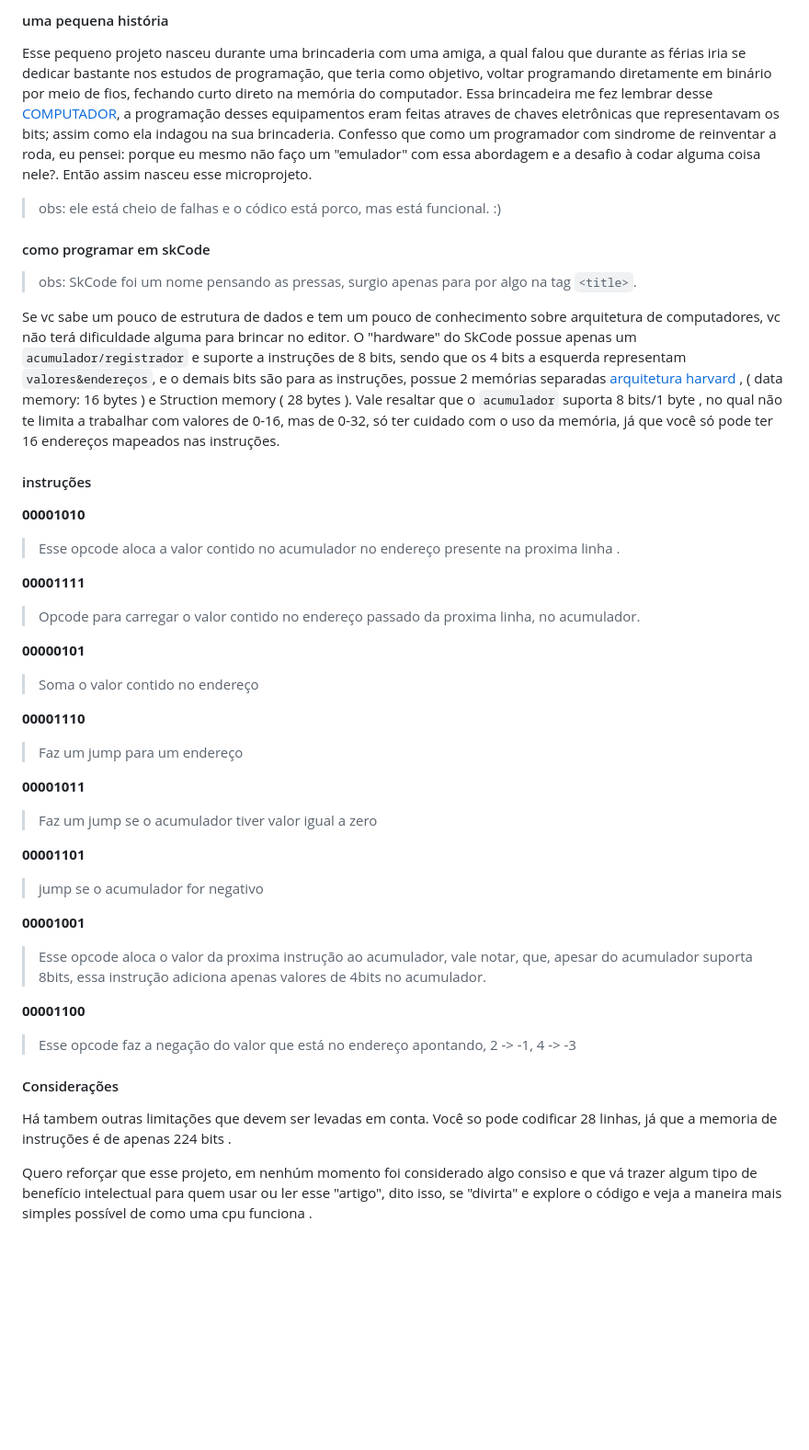
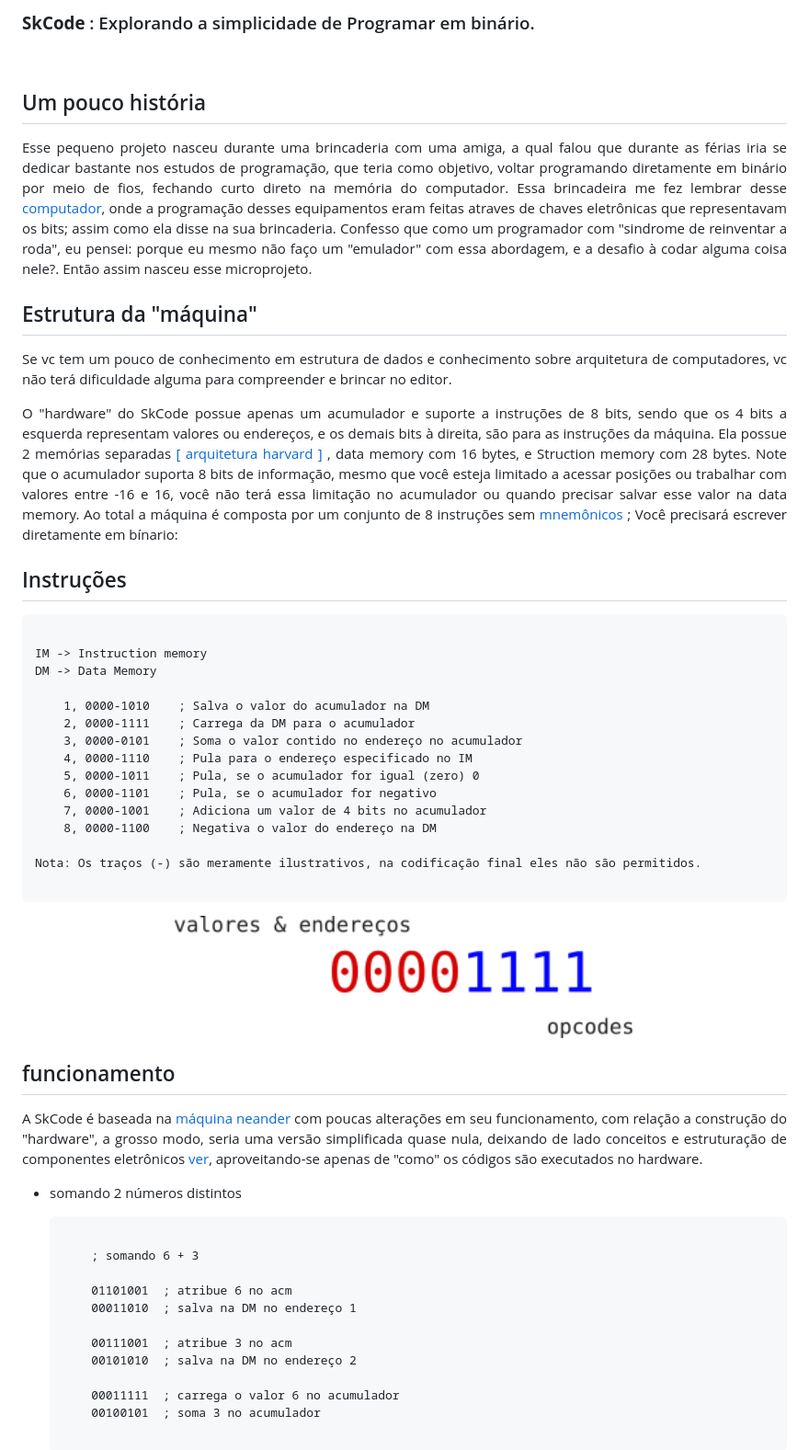
Before and after one commit to lucieudo-roberto/skcode, a Markdown page: readme.md, the part around one of its changes. Shown at 92% size. GitHub-like rendering; blank space fills up the shorter version.

````diff
--- a/readme.md
+++ b/readme.md
@@ -1,49 +1,67 @@
 
 
-#### uma pequena história
+### **SkCode** : Explorando a simplicidade de Programar em binário.
 
-Esse pequeno projeto nasceu durante uma brincaderia com uma amiga, a qual falou que durante as férias iria se dedicar bastante nos estudos de programação, que teria como objetivo, voltar programando diretamente em binário por meio de fios, fechando curto direto na memória do computador.  Essa brincadeira me fez lembrar desse [COMPUTADOR](https://pt.m.wikipedia.org/wiki/Altair_8800), a programação desses equipamentos eram feitas atraves de chaves eletrônicas que representavam os bits; assim como ela indagou na sua brincaderia. Confesso que como um programador com sindrome de reinventar a roda, eu pensei: porque eu mesmo não faço um  "emulador" com essa abordagem e a desafio à codar alguma coisa nele?. Então assim nasceu esse microprojeto.
+<br>
 
-> obs: ele está cheio de falhas e o códico está porco, mas está funcional. :)
-
-#### como programar em skCode
-
-> obs: SkCode foi um nome pensando as pressas, surgio apenas para por algo na tag `<title>`.
+## Um pouco história
+<p align="justify">
+Esse pequeno projeto nasceu durante uma brincaderia com uma amiga, a qual falou que durante as férias iria se dedicar bastante nos estudos de programação, que teria como objetivo, voltar programando diretamente em binário por meio de fios, fechando curto direto na memória do computador.  Essa brincadeira me fez lembrar desse <a href="https://pt.m.wikipedia.org/wiki/Altair_8800">computador</a>, onde a programação desses equipamentos eram feitas atraves de chaves eletrônicas que representavam os bits; assim como ela disse na sua brincaderia. Confesso que como um programador com "sindrome de reinventar a roda", eu pensei: porque eu mesmo não faço um  "emulador" com essa abordagem, e a desafio à codar alguma coisa nele?. Então assim nasceu esse microprojeto.
+</p>
 
 
-Se vc sabe um pouco de estrutura de dados e tem um pouco de conhecimento sobre arquitetura de computadores, vc não terá dificuldade alguma para brincar no editor.  O "hardware" do SkCode possue apenas um ``acumulador/registrador`` e suporte a instruções de 8 bits, sendo que os 4 bits a esquerda representam ``valores&endereços``, e o demais bits são para as instruções, possue 2 memórias separadas [arquitetura harvard ](https://pt.m.wikipedia.org/wiki/Arquitetura_Harvard#:~:text=%C3%89%20uma%20arquitetura%20de%20computador,rela%C3%A7%C3%A3o%20%C3%A0%20mem%C3%B3ria%20de%20programa.
-),  ( data memory: 16 bytes ) e Struction memory ( 28 bytes ). Vale resaltar que o ``acumulador`` suporta 8 bits/1 byte , no qual não te limita a trabalhar com valores de 0-16, mas de 0-32, só ter cuidado com o uso da memória, já que você só pode ter 16 endereços mapeados nas instruções.
+## Estrutura da "máquina"
 
-#### instruções
+<p align="justify">
+Se vc tem um pouco de conhecimento em estrutura de dados e conhecimento sobre arquitetura de computadores,  vc não terá dificuldade alguma para compreender e brincar no editor.
+</p>
 
-**00001010**
-> Esse opcode aloca a valor contido no acumulador no endereço presente na proxima linha .
-
-**00001111**
-> Opcode para carregar o valor contido no endereço passado da proxima linha, no acumulador.
-
-**00000101**
-> Soma o valor contido no endereço
-
-**00001110**
->Faz um jump para um endereço
-
-**00001011**
-> Faz um jump se o acumulador tiver valor igual a zero
-
-**00001101**
->jump se o acumulador for negativo
-
-**00001001**
-> Esse opcode aloca o valor da proxima instrução ao acumulador,  vale notar, que, apesar do acumulador suporta 8bits, essa instrução adiciona apenas valores de 4bits no acumulador.
-
-**00001100**
-> Esse opcode faz a negação do valor que está no endereço apontando, 2 -> -1,   4 -> -3
-
-#### Considerações
-
-Há tambem outras limitações que devem ser levadas em conta. Você so pode codificar 28 linhas, já que a memoria de instruções é de apenas 224 bits .
-
-Quero reforçar que esse projeto, em nenhúm momento foi considerado algo consiso e que vá trazer algum tipo de benefício intelectual para quem usar ou ler esse "artigo", dito isso, se "divirta" e explore o código e veja a maneira mais simples possível de como uma cpu funciona .
+<p align="justify">
+O "hardware" do SkCode possue apenas um acumulador e suporte a instruções de 8 bits, sendo que os 4 bits a esquerda representam valores ou endereços, e os demais bits à direita, são para as instruções da máquina. Ela possue 2 memórias separadas<a href="https://www.google.com.br/search?q=arquitetura+de+harvard"> [ arquitetura harvard ] </a>,  data memory com 16 bytes, e Struction memory com 28 bytes. Note que o acumulador suporta 8 bits de informação, mesmo que você esteja limitado a acessar posições ou trabalhar com valores entre -16 e 16, você não terá essa limitação no acumulador ou quando precisar salvar esse valor na data memory. Ao total a máquina é composta por um conjunto de 8 instruções sem <a href='https://www.google.com/search?q=mnem%C3%B4nicos+assembly'>mnemônicos </a>; Você precisará escrever diretamente em bínario:
+</p>
 
 
+## Instruções
+
+```txt
+
+IM -> Instruction memory
+DM -> Data Memory
+
+    1, 0000-1010    ; Salva o valor do acumulador na DM
+    2, 0000-1111    ; Carrega da DM para o acumulador
+    3, 0000-0101    ; Soma o valor contido no endereço no acumulador
+    4, 0000-1110    ; Pula para o endereço especificado no IM
+    5, 0000-1011    ; Pula, se o acumulador for igual (zero) 0
+    6, 0000-1101    ; Pula, se o acumulador for negativo
+    7, 0000-1001    ; Adiciona um valor de 4 bits no acumulador
+    8, 0000-1100    ; Negativa o valor do endereço na DM
+
+Nota: Os traços (-) são meramente ilustrativos, na codificação final eles não são permitidos.
+
+```
+<center><img width="60%" src="res/img_3.png"/></center>
+
+## funcionamento
+<p align="justify">
+A SkCode é baseada na <a href='https://www.google.com/search?q=m%C3%A1quina+neande'>máquina neander</a> com poucas alterações em seu funcionamento, com relação a construção do "hardware", a grosso modo, seria uma versão simplificada quase nula, deixando de lado conceitos e estruturação de componentes eletrônicos <a href='https://www.google.com/search?q=sistemas+digitais'>ver</a>, aproveitando-se apenas de "como" os códigos são executados no hardware.
+</p>
+
+- somando 2 números distintos
+
+    ```
+
+        ; somando 6 + 3
+
+        01101001  ; atribue 6 no acm
+        00011010  ; salva na DM no endereço 1
+
+        00111001  ; atribue 3 no acm
+        00101010  ; salva na DM no endereço 2
+
+        00011111  ; carrega o valor 6 no acumulador
+        00100101  ; soma 3 no acumulador
+
+    ```
+
+
````
Also changed, not shown: other parts of readme.md (+33 -0 lines).
